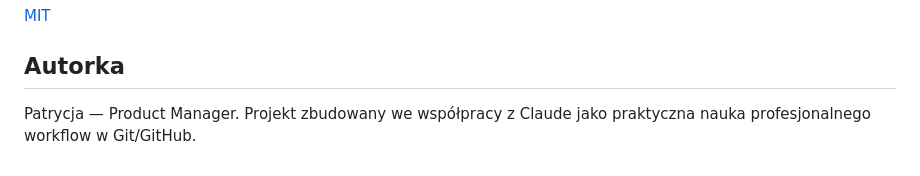
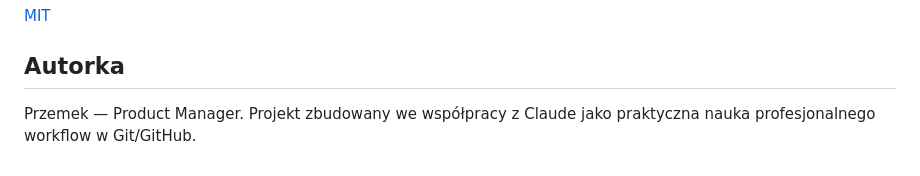
Before and after one commit to przemek-bednarek/sektory-losowanie, a Markdown page: README.md, the part around the change. Rendered like a GitHub page.

Commit message:
Update author name in README.md

```diff
--- a/README.md
+++ b/README.md
@@ -66,4 +66,4 @@ Zwykły HTML, CSS i JavaScript, bez frameworków i backendu. Jedyna zewnętrzna
 
 ## Autorka
 
-Patrycja — Product Manager. Projekt zbudowany we współpracy z Claude jako praktyczna nauka profesjonalnego workflow w Git/GitHub.
+Przemek — Product Manager. Projekt zbudowany we współpracy z Claude jako praktyczna nauka profesjonalnego workflow w Git/GitHub.
```
